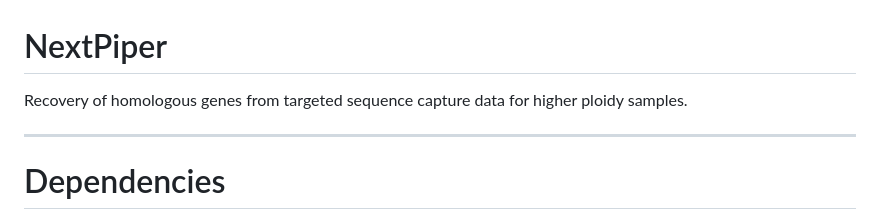
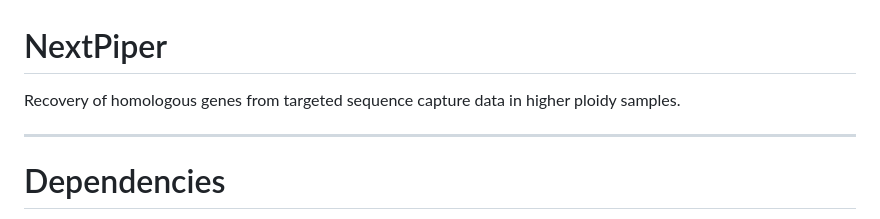
Before and after one commit to M2BL/NextPyper, a Markdown page: README.md, the part around the change. Rendered like a GitHub page.

```diff
--- a/README.md
+++ b/README.md
@@ -1,5 +1,5 @@
 # NextPiper
-Recovery of homologous genes from targeted sequence capture data for higher ploidy samples.
+Recovery of homologous genes from targeted sequence capture data in higher ploidy samples.
 
 ---
 # Dependencies
```
